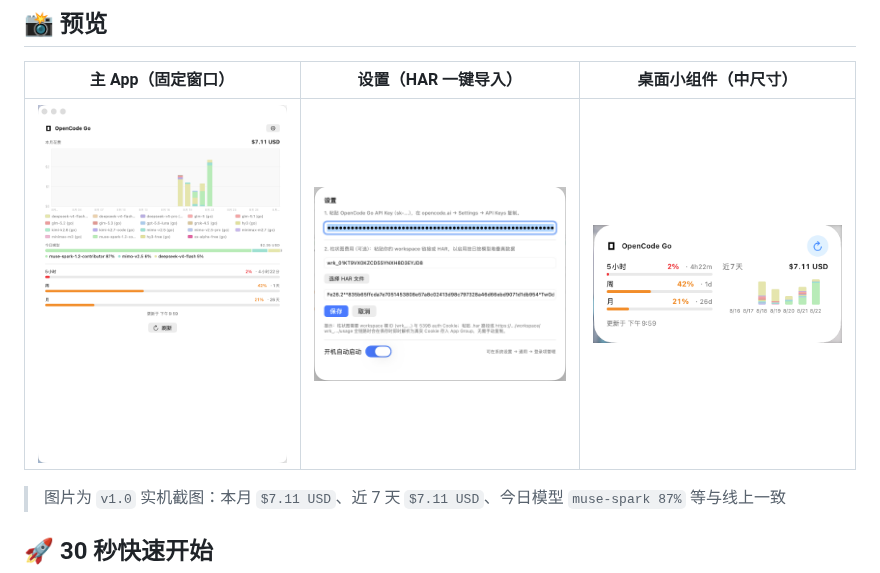
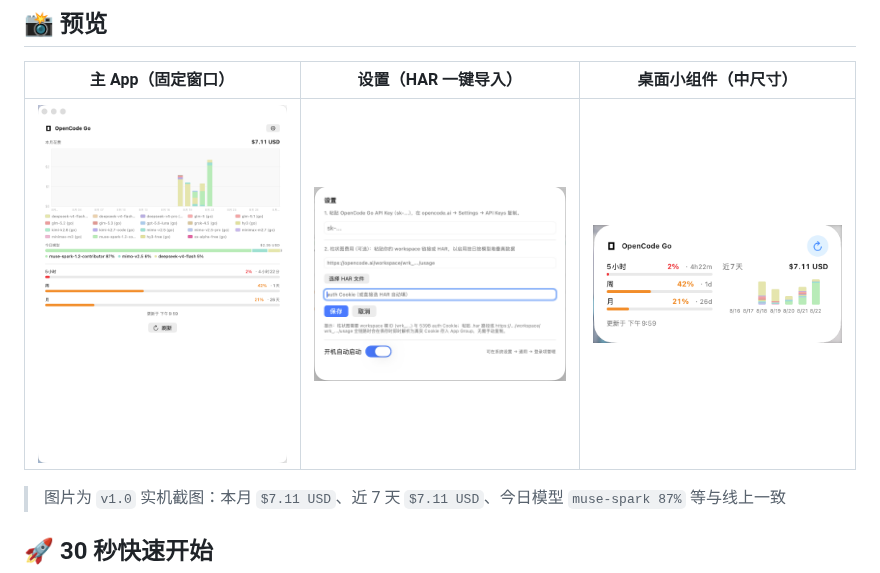
Before and after one commit to Steve233333/OpenCodeGoWidget, a Markdown page: README.md, the part around the change. Drawn GitHub-style; pictures changed too: docs/images/settings.png.

Commit message:
docs: 强制替换设置页为隐私安全版（占位符）

```diff
--- a/README.md
+++ b/README.md
@@ -41,7 +41,7 @@
 
 | 主 App（固定窗口） | 设置（HAR 一键导入） | 桌面小组件（中尺寸） |
 |---|---|---|
-| <img src="docs/images/app.png?v=20250822-4" width="320" alt="主 App 本月花费 31 天堆叠"> | <img src="docs/images/settings.png?v=20250822-4" width="320" alt="设置粘贴 API Key 与 workspace"> | <img src="docs/images/widget.png?v=20250822-4" width="320" alt="小组件 5小时周月+近7天"> |
+| <img src="docs/images/app.png?v=20250822-5" width="320" alt="主 App 本月花费 31 天堆叠"> | <img src="docs/images/settings.png?v=20250822-5" width="320" alt="设置粘贴 API Key 与 workspace"> | <img src="docs/images/widget.png?v=20250822-5" width="320" alt="小组件 5小时周月+近7天"> |
 
 > 图片为 `v1.0` 实机截图：本月 `$7.11 USD`、近 7 天 `$7.11 USD`、今日模型 `muse-spark 87%` 等与线上一致
 
```
